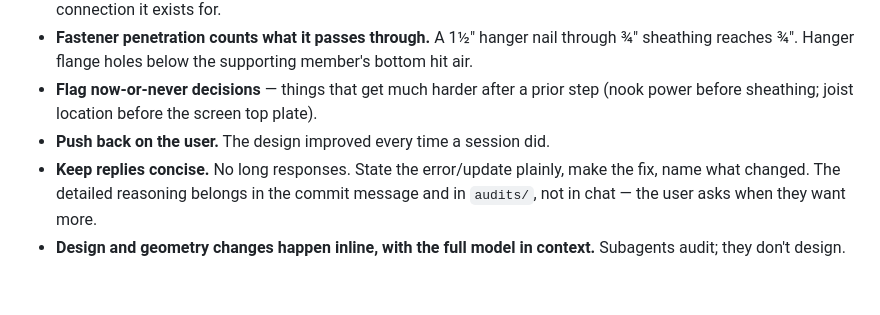
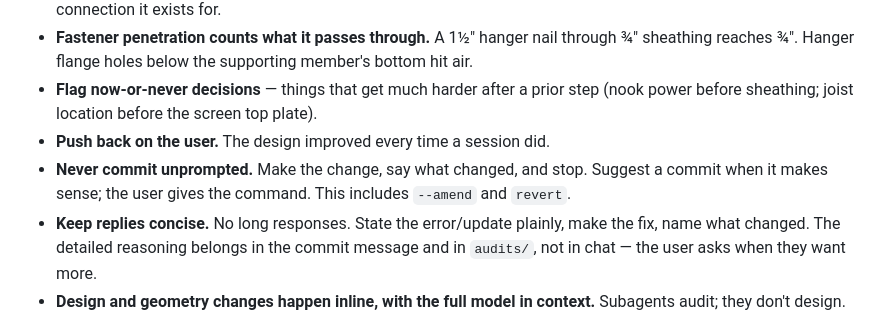
Before and after one commit to galenandrew/wills-loft-bed, a Markdown page: CLAUDE.md, the part around the change. GitHub-like rendering; blank space fills up the shorter version.

Commit message:
CLAUDE.md: never commit unprompted — the user reviews first
Applies to amend and revert as well. Make the change, report it, suggest a
commit if warranted, and wait for the explicit command.

Co-Authored-By: Claude Opus 5 <noreply@anthropic.com>

```diff
--- a/CLAUDE.md
+++ b/CLAUDE.md
@@ -58,6 +58,7 @@ The restructure exists so that a change touches a few small files, not one big o
 - **Fastener penetration counts what it passes through.** A 1½" hanger nail through ¾" sheathing reaches ¾". Hanger flange holes below the supporting member's bottom hit air.
 - **Flag now-or-never decisions** — things that get much harder after a prior step (nook power before sheathing; joist location before the screen top plate).
 - **Push back on the user.** The design improved every time a session did.
+- **Never commit unprompted.** Make the change, say what changed, and stop. Suggest a commit when it makes sense; the user gives the command. This includes `--amend` and `revert`.
 - **Keep replies concise.** No long responses. State the error/update plainly, make the fix, name what changed. The detailed reasoning belongs in the commit message and in `audits/`, not in chat — the user asks when they want more.
 - **Design and geometry changes happen inline, with the full model in context.** Subagents audit; they don't design.
 
```
